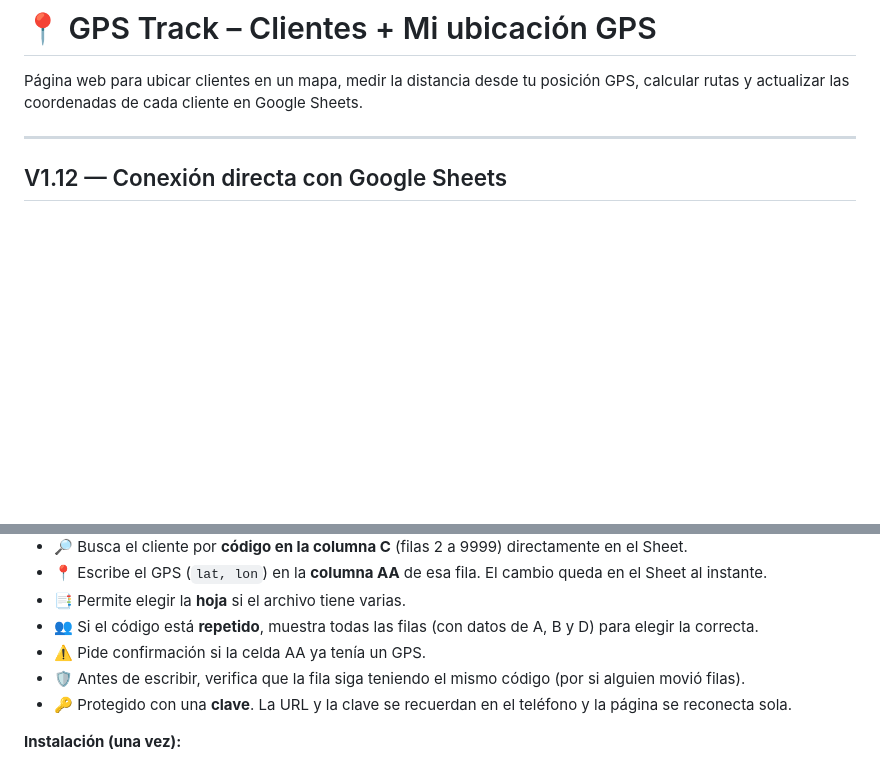
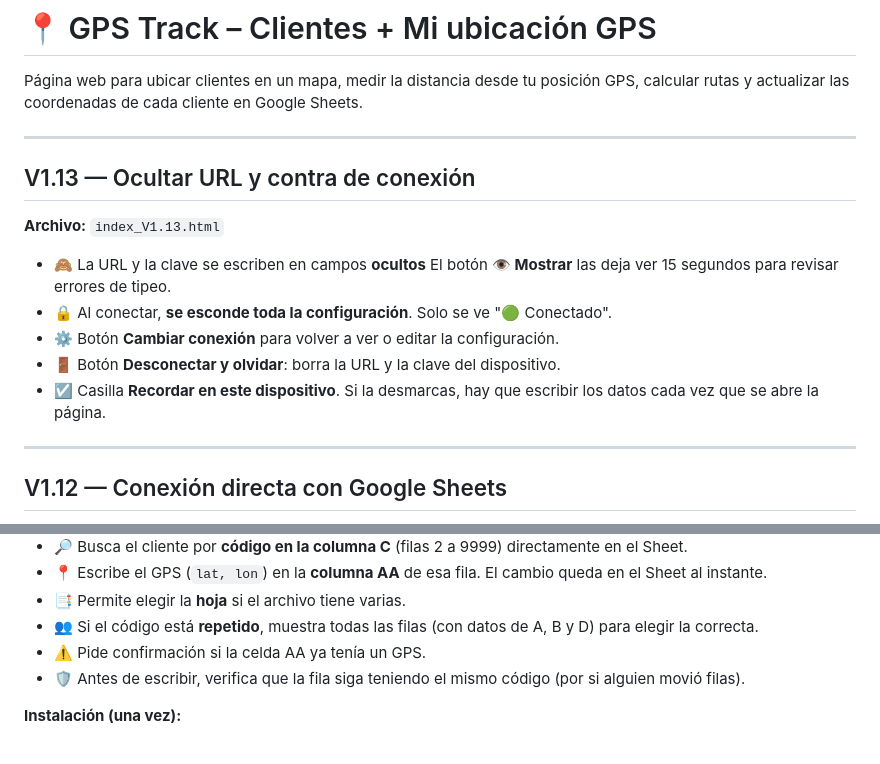
Before and after one commit to bragon34/gps-traffic-, a Markdown page: README.md, 2 parts joined by grey strips. GitHub-like rendering; blank space fills up the shorter version.

```diff
--- a/README.md
+++ b/README.md
@@ -1,6 +1,19 @@
 # 📍 GPS Track – Clientes + Mi ubicación GPS
 
 Página web para ubicar clientes en un mapa, medir la distancia desde tu posición GPS, calcular rutas y actualizar las coordenadas de cada cliente en Google Sheets.
+
+---
+
+## V1.13 — Ocultar URL y contra de conexión
+
+**Archivo:** `index_V1.13.html`
+
+- 🙈 La URL y la clave se escriben en campos **ocultos**  El botón **👁 Mostrar** las deja ver 15 segundos para revisar errores de tipeo.
+- 🔒 Al conectar, **se esconde toda la configuración**. Solo se ve "🟢 Conectado".
+- ⚙️ Botón **Cambiar conexión** para volver a ver o editar la configuración.
+- 🚪 Botón **Desconectar y olvidar**: borra la URL y la clave del dispositivo.
+- ☑️ Casilla **Recordar en este dispositivo**. Si la desmarcas, hay que escribir los datos cada vez que se abre la página.
+
 
 ---
 
@@ -16,7 +29,7 @@ Página web para ubicar clientes en un mapa, medir la distancia desde tu posici
 - 👥 Si el código está **repetido**, muestra todas las filas (con datos de A, B y D) para elegir la correcta.
 - ⚠️ Pide confirmación si la celda AA ya tenía un GPS.
 - 🛡️ Antes de escribir, verifica que la fila siga teniendo el mismo código (por si alguien movió filas).
-- 🔑 Protegido con una **clave**. La URL y la clave se recuerdan en el teléfono y la página se reconecta sola.
+
 
 **Instalación (una vez):**
 1. Google Sheet → **Extensiones → Apps Script** → pegar `Codigo.gs` y cambiar `CLAVE`.
```
